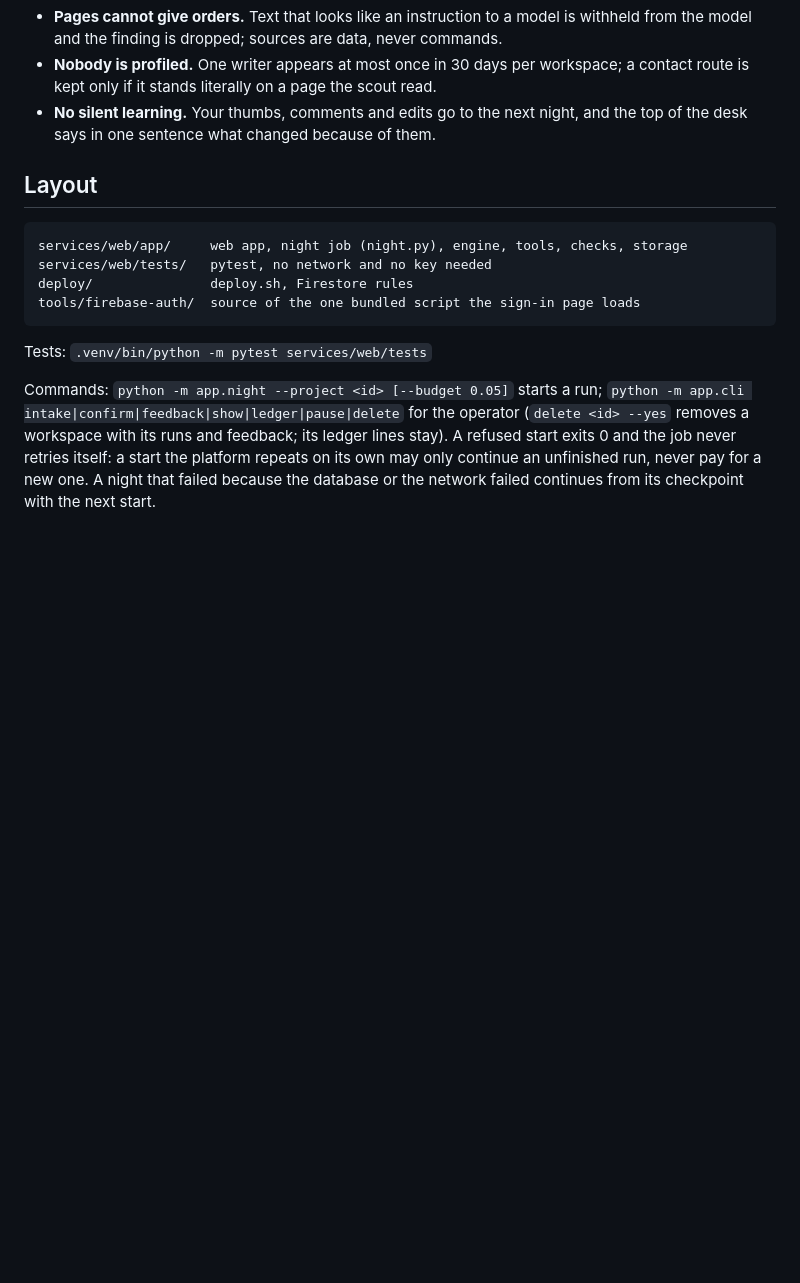
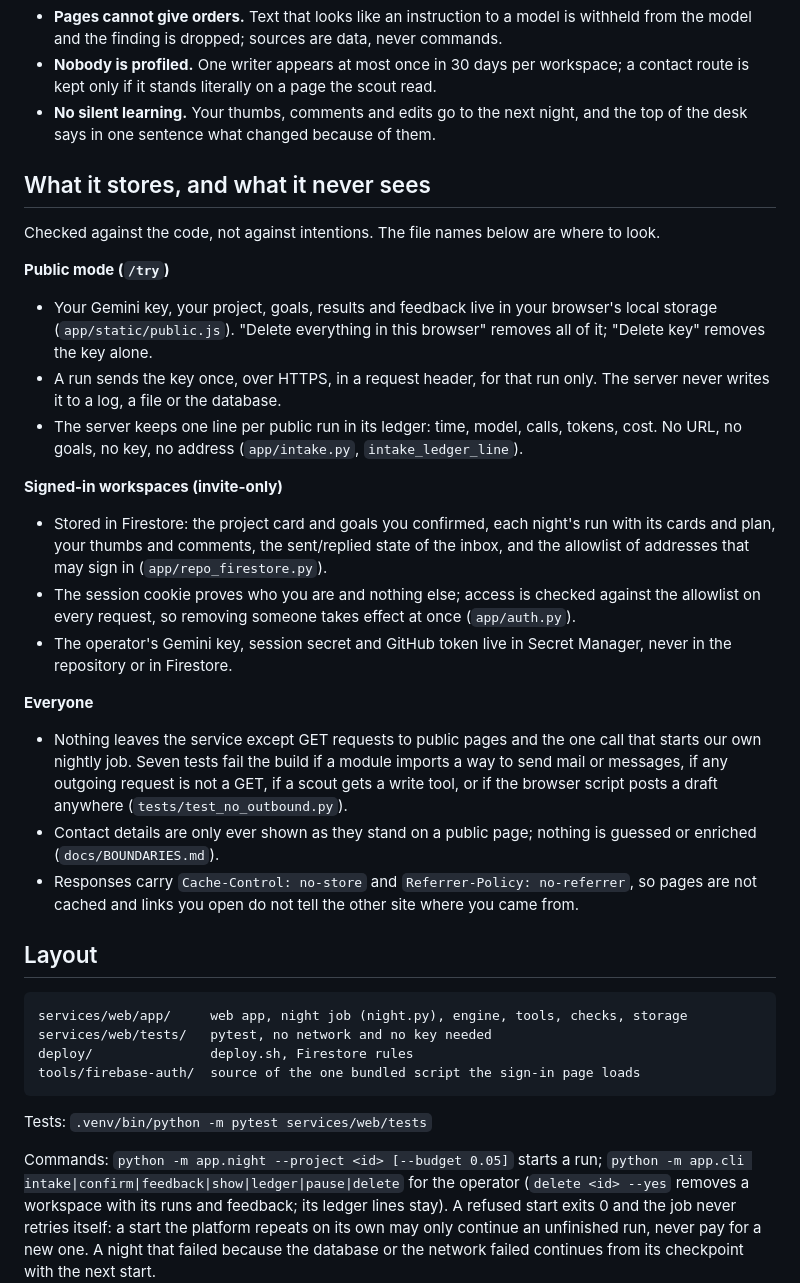
Before and after one commit to millerandmuller/hello_daylight, a Markdown page: README.md, the part around the change. Drawn GitHub-style; blank space fills up the shorter version.

Commit message:
README: say what the service stores and what it never sees, checked against the code
Public mode: key, project and results stay in the browser; the server keeps a
cost line per run without URL or key. Signed-in: project card, runs, cards,
feedback, inbox state and the allowlist in Firestore; secrets in Secret
Manager. Everyone: GET-only outbound, enforced by tests/test_no_outbound.py.

Co-Authored-By: Claude Fable 5.1 <noreply@anthropic.com>

````diff
--- a/README.md
+++ b/README.md
@@ -64,6 +64,25 @@ Hard limits, all enforced in code and shown on the run page: 1.50 EUR per run (1
 - **Nobody is profiled.** One writer appears at most once in 30 days per workspace; a contact route is kept only if it stands literally on a page the scout read.
 - **No silent learning.** Your thumbs, comments and edits go to the next night, and the top of the desk says in one sentence what changed because of them.
 
+## What it stores, and what it never sees
+
+Checked against the code, not against intentions. The file names below are where to look.
+
+**Public mode (`/try`)**
+- Your Gemini key, your project, goals, results and feedback live in your browser's local storage (`app/static/public.js`). "Delete everything in this browser" removes all of it; "Delete key" removes the key alone.
+- A run sends the key once, over HTTPS, in a request header, for that run only. The server never writes it to a log, a file or the database.
+- The server keeps one line per public run in its ledger: time, model, calls, tokens, cost. No URL, no goals, no key, no address (`app/intake.py`, `intake_ledger_line`).
+
+**Signed-in workspaces (invite-only)**
+- Stored in Firestore: the project card and goals you confirmed, each night's run with its cards and plan, your thumbs and comments, the sent/replied state of the inbox, and the allowlist of addresses that may sign in (`app/repo_firestore.py`).
+- The session cookie proves who you are and nothing else; access is checked against the allowlist on every request, so removing someone takes effect at once (`app/auth.py`).
+- The operator's Gemini key, session secret and GitHub token live in Secret Manager, never in the repository or in Firestore.
+
+**Everyone**
+- Nothing leaves the service except GET requests to public pages and the one call that starts our own nightly job. Seven tests fail the build if a module imports a way to send mail or messages, if any outgoing request is not a GET, if a scout gets a write tool, or if the browser script posts a draft anywhere (`tests/test_no_outbound.py`).
+- Contact details are only ever shown as they stand on a public page; nothing is guessed or enriched (`docs/BOUNDARIES.md`).
+- Responses carry `Cache-Control: no-store` and `Referrer-Policy: no-referrer`, so pages are not cached and links you open do not tell the other site where you came from.
+
 ## Layout
 
 ```
````
